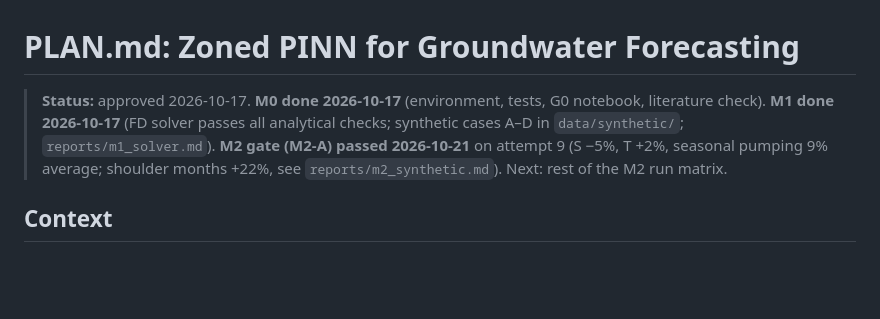
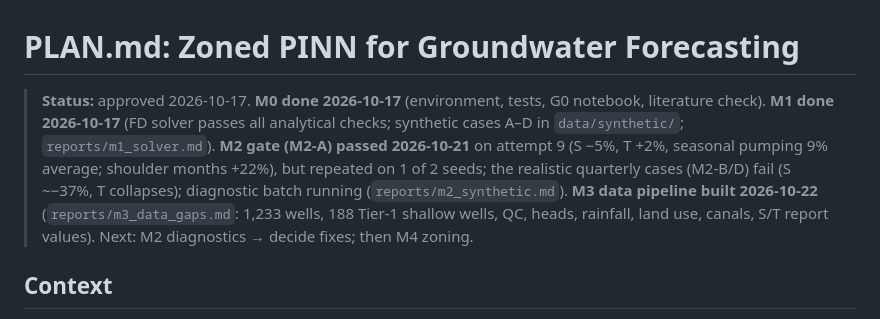
Before and after one commit to Akshat2006/groundwater-pinn, a Markdown page: PLAN.md, the part around the change. Rendered like a GitHub page; blank space fills up the shorter version.

```diff
--- a/PLAN.md
+++ b/PLAN.md
@@ -1,6 +1,6 @@
 # PLAN.md: Zoned PINN for Groundwater Forecasting
 
-> **Status:** approved 2026-10-17. **M0 done 2026-10-17** (environment, tests, G0 notebook, literature check). **M1 done 2026-10-17** (FD solver passes all analytical checks; synthetic cases A–D in `data/synthetic/`; `reports/m1_solver.md`). **M2 gate (M2-A) passed 2026-10-21** on attempt 9 (S −5%, T +2%, seasonal pumping 9% average; shoulder months +22%, see `reports/m2_synthetic.md`). Next: rest of the M2 run matrix.
+> **Status:** approved 2026-10-17. **M0 done 2026-10-17** (environment, tests, G0 notebook, literature check). **M1 done 2026-10-17** (FD solver passes all analytical checks; synthetic cases A–D in `data/synthetic/`; `reports/m1_solver.md`). **M2 gate (M2-A) passed 2026-10-21** on attempt 9 (S −5%, T +2%, seasonal pumping 9% average; shoulder months +22%), but repeated on 1 of 2 seeds; the realistic quarterly cases (M2-B/D) fail (S ~−37%, T collapses); diagnostic batch running (`reports/m2_synthetic.md`). **M3 data pipeline built 2026-10-22** (`reports/m3_data_gaps.md`: 1,233 wells, 188 Tier-1 shallow wells, QC, heads, rainfall, land use, canals, S/T report values). Next: M2 diagnostics → decide fixes; then M4 zoning.
 
 ## Context
 
```
Also changed, not shown: README.md (+2 -1 lines), reports/m3_data_gaps.md (added, +140 -0 lines), reports/figures/m3_coverage.png (added), reports/figures/m3_map.png (added), reports/figures/m3_wells.png (added), 14 other files.
